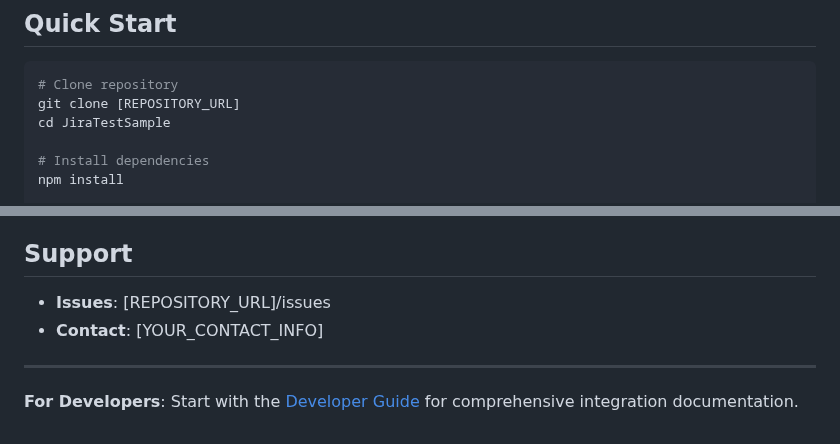
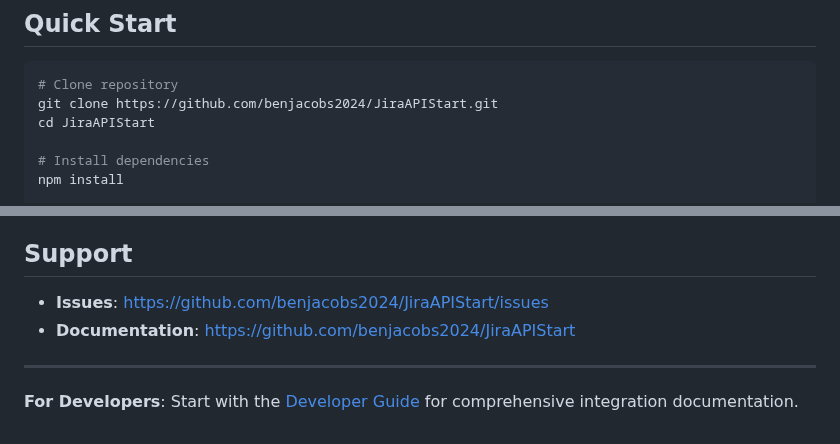
Before and after one commit to benjacobs2024/JiraAPIStart, a Markdown page: README.md, 2 parts joined by grey strips. Drawn GitHub-style.

Commit message:
Update documentation with actual GitHub repository URLs

````diff
--- a/README.md
+++ b/README.md
@@ -19,8 +19,8 @@ Includes a web-based testing interface and Node.js proxy server to help develope
 
 ```bash
 # Clone repository
-git clone [REPOSITORY_URL]
-cd JiraTestSample
+git clone https://github.com/benjacobs2024/JiraAPIStart.git
+cd JiraAPIStart
 
 # Install dependencies
 npm install
@@ -164,8 +164,8 @@ Full troubleshooting guide: [DEVELOPER_GUIDE.md#troubleshooting](DEVELOPER_GUIDE
 
 ## Support
 
-- **Issues**: [REPOSITORY_URL]/issues
-- **Contact**: [YOUR_CONTACT_INFO]
+- **Issues**: https://github.com/benjacobs2024/JiraAPIStart/issues
+- **Documentation**: https://github.com/benjacobs2024/JiraAPIStart
 
 ---
 
````
Also changed, not shown: DEVELOPER_GUIDE.md (+3 -3 lines).
